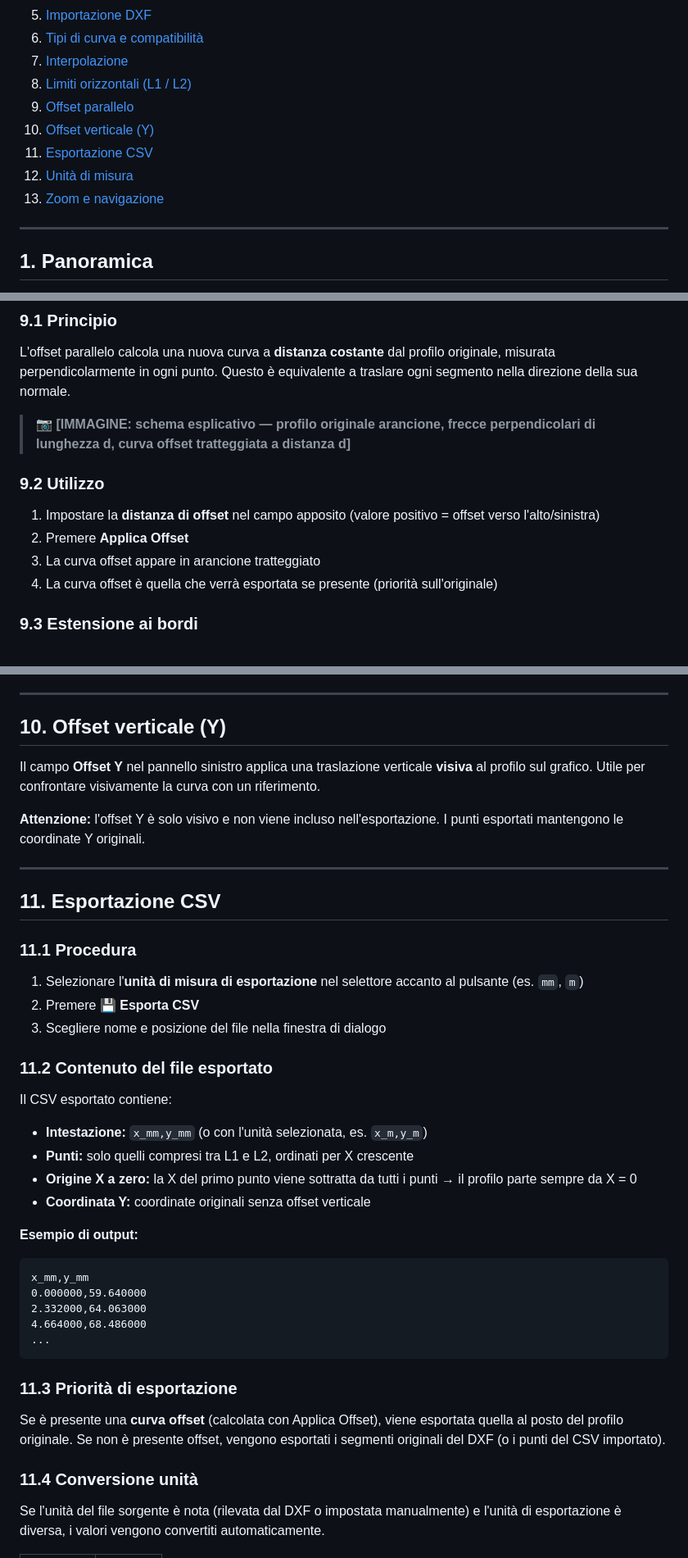
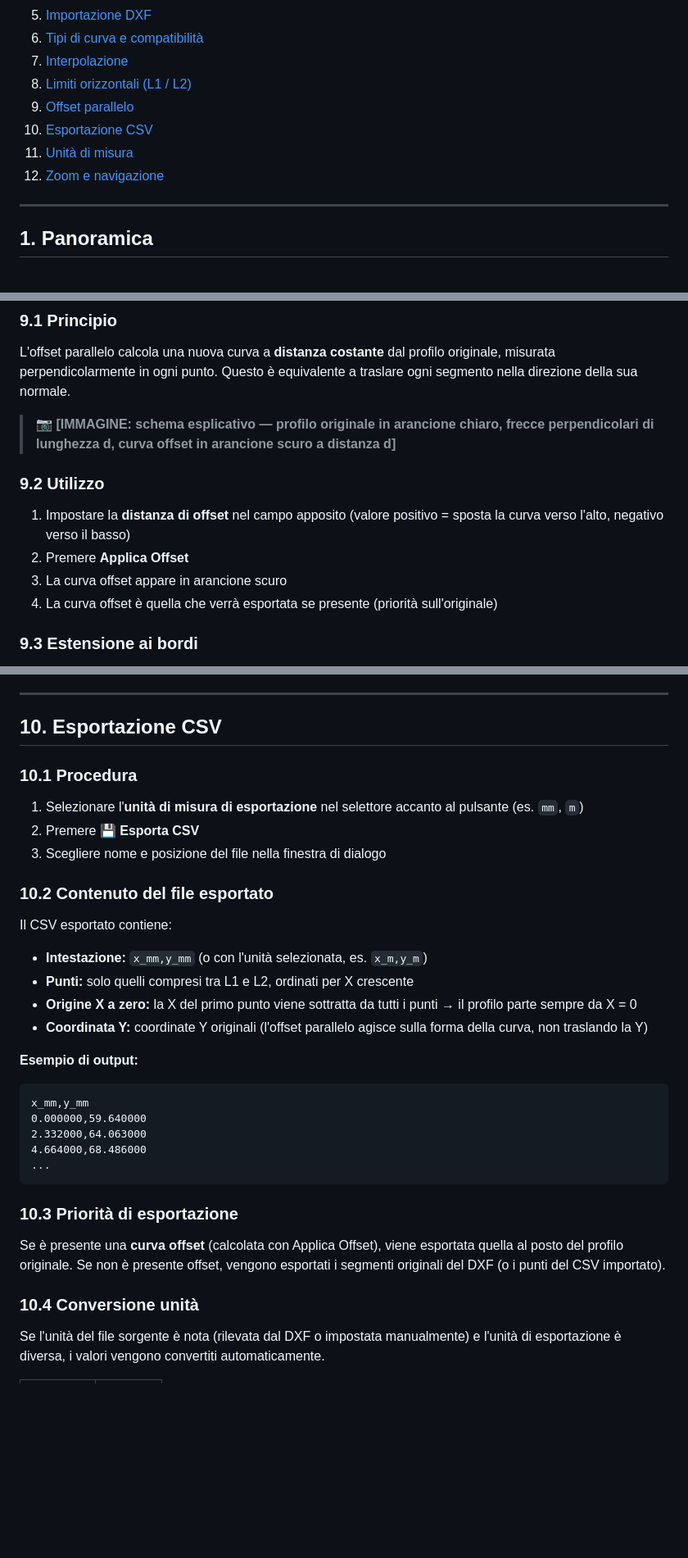
Before and after one commit to sandrogeco/makor_dxf, a Markdown page: docs/manuale_utente.md, 3 parts joined by grey strips. Shown at 82% size. Rendered like a GitHub page; blank space fills up the shorter version.

Commit message:
docs: correggi manuale utente — rimuovi sezione inventata, fix colori e direzione offset
- Rimossa sezione 10 "Offset verticale (Y)": feature inesistente
- Curva offset: corretta da "arancione tratteggiato" ad "arancione scuro" (solido)
- Direzione offset: corretta da "alto/sinistra" a "verso l'alto / verso il basso"
- Sezioni rinumerate: 11→10, 12→11, 13→12
- Fix nota UM: rimossa istruzione errata su sblocco selettore
- Fix descrizione Y esportata: rimosso riferimento a "offset verticale" inesistente

Co-Authored-By: Claude Sonnet 4.6 <noreply@anthropic.com>

````diff
--- a/docs/manuale_utente.md
+++ b/docs/manuale_utente.md
@@ -13,10 +13,9 @@
 7. [Interpolazione](#7-interpolazione)
 8. [Limiti orizzontali (L1 / L2)](#8-limiti-orizzontali-l1--l2)
 9. [Offset parallelo](#9-offset-parallelo)
-10. [Offset verticale (Y)](#10-offset-verticale-y)
-11. [Esportazione CSV](#11-esportazione-csv)
-12. [Unità di misura](#12-unità-di-misura)
-13. [Zoom e navigazione](#13-zoom-e-navigazione)
+10. [Esportazione CSV](#10-esportazione-csv)
+11. [Unità di misura](#11-unità-di-misura)
+12. [Zoom e navigazione](#12-zoom-e-navigazione)
 
 ---
 
@@ -306,13 +305,13 @@ Il CSV esportato conterrà solo i punti con `X ≥ min(L1, L2)` e `X ≤ max(L1,
 
 L'offset parallelo calcola una nuova curva a **distanza costante** dal profilo originale, misurata perpendicolarmente in ogni punto. Questo è equivalente a traslare ogni segmento nella direzione della sua normale.
 
-> 📷 **[IMMAGINE: schema esplicativo — profilo originale arancione, frecce perpendicolari di lunghezza d, curva offset tratteggiata a distanza d]**
+> 📷 **[IMMAGINE: schema esplicativo — profilo originale in arancione chiaro, frecce perpendicolari di lunghezza d, curva offset in arancione scuro a distanza d]**
 
 ### 9.2 Utilizzo
 
-1. Impostare la **distanza di offset** nel campo apposito (valore positivo = offset verso l'alto/sinistra)
+1. Impostare la **distanza di offset** nel campo apposito (valore positivo = sposta la curva verso l'alto, negativo verso il basso)
 2. Premere **Applica Offset**
-3. La curva offset appare in arancione tratteggiato
+3. La curva offset appare in arancione scuro
 4. La curva offset è quella che verrà esportata se presente (priorità sull'originale)
 
 ### 9.3 Estensione ai bordi
@@ -327,30 +326,22 @@ La curva offset viene automaticamente **estesa o tagliata** alle coordinate X de
 
 ---
 
-## 10. Offset verticale (Y)
+## 10. Esportazione CSV
 
-Il campo **Offset Y** nel pannello sinistro applica una traslazione verticale **visiva** al profilo sul grafico. Utile per confrontare visivamente la curva con un riferimento.
-
-**Attenzione:** l'offset Y è solo visivo e non viene incluso nell'esportazione. I punti esportati mantengono le coordinate Y originali.
-
----
-
-## 11. Esportazione CSV
-
-### 11.1 Procedura
+### 10.1 Procedura
 
 1. Selezionare l'**unità di misura di esportazione** nel selettore accanto al pulsante (es. `mm`, `m`)
 2. Premere **💾 Esporta CSV**
 3. Scegliere nome e posizione del file nella finestra di dialogo
 
-### 11.2 Contenuto del file esportato
+### 10.2 Contenuto del file esportato
 
 Il CSV esportato contiene:
 
 - **Intestazione:** `x_mm,y_mm` (o con l'unità selezionata, es. `x_m,y_m`)
 - **Punti:** solo quelli compresi tra L1 e L2, ordinati per X crescente
 - **Origine X a zero:** la X del primo punto viene sottratta da tutti i punti → il profilo parte sempre da X = 0
-- **Coordinata Y:** coordinate originali senza offset verticale
+- **Coordinata Y:** coordinate Y originali (l'offset parallelo agisce sulla forma della curva, non traslando la Y)
 
 **Esempio di output:**
 
@@ -362,11 +353,11 @@ x_mm,y_mm
 ...
 ```
 
-### 11.3 Priorità di esportazione
+### 10.3 Priorità di esportazione
 
 Se è presente una **curva offset** (calcolata con Applica Offset), viene esportata quella al posto del profilo originale. Se non è presente offset, vengono esportati i segmenti originali del DXF (o i punti del CSV importato).
 
-### 11.4 Conversione unità
+### 10.4 Conversione unità
 
 Se l'unità del file sorgente è nota (rilevata dal DXF o impostata manualmente) e l'unità di esportazione è diversa, i valori vengono convertiti automaticamente.
 
````
Also changed, not shown: other parts of docs/manuale_utente.md (+4 -4 lines).
